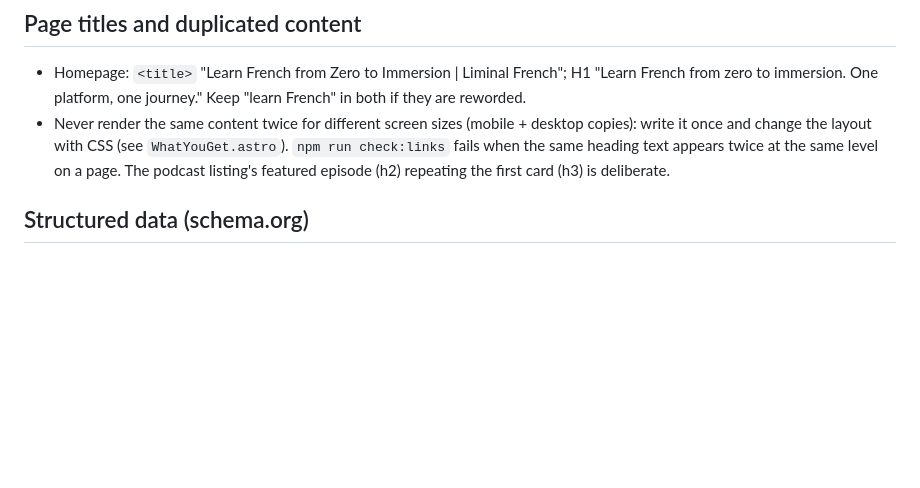
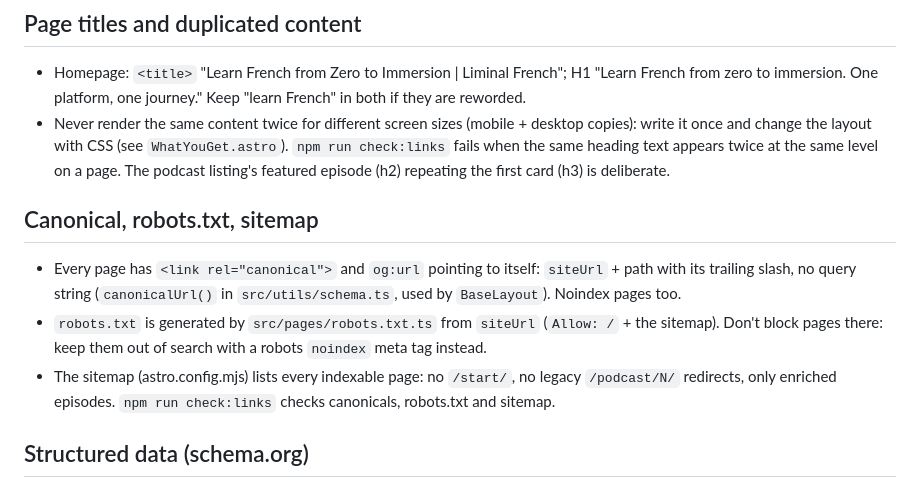
Before and after one commit to learnfrenchwithfelix-creator/french-with-felix-website, a Markdown page: CLAUDE.md, the part around the change. Rendered like a GitHub page; blank space fills up the shorter version.

Commit message:
Document canonical, robots.txt and sitemap conventions

```diff
--- a/CLAUDE.md
+++ b/CLAUDE.md
@@ -58,6 +58,15 @@ All official URLs live in `src/config/site.ts`. Import them; never hard-code a d
   change the layout with CSS (see `WhatYouGet.astro`). `npm run check:links` fails when the same heading text
   appears twice at the same level on a page. The podcast listing's featured episode (h2) repeating the first
   card (h3) is deliberate.
+
+## Canonical, robots.txt, sitemap
+
+- Every page has `<link rel="canonical">` and `og:url` pointing to itself: `siteUrl` + path with its trailing
+  slash, no query string (`canonicalUrl()` in `src/utils/schema.ts`, used by `BaseLayout`). Noindex pages too.
+- `robots.txt` is generated by `src/pages/robots.txt.ts` from `siteUrl` (`Allow: /` + the sitemap). Don't
+  block pages there: keep them out of search with a robots `noindex` meta tag instead.
+- The sitemap (astro.config.mjs) lists every indexable page: no `/start/`, no legacy `/podcast/N/`
+  redirects, only enriched episodes. `npm run check:links` checks canonicals, robots.txt and sitemap.
 
 ## Structured data (schema.org)
 
```
